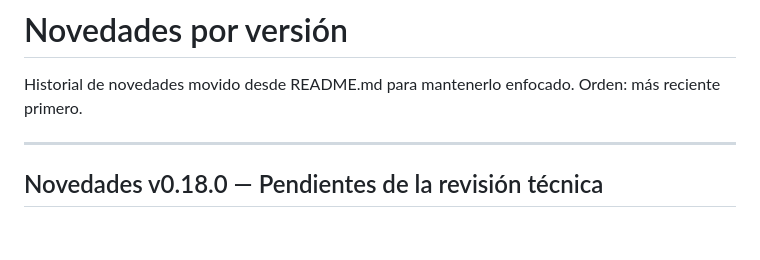
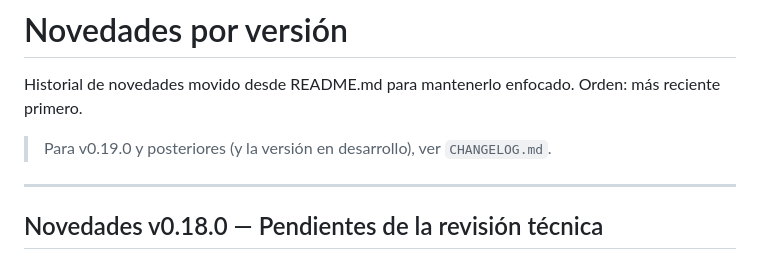
Before and after one commit to aprendomx/cursos-amx, a Markdown page: docs/NOVEDADES.md, the part around the change. Drawn GitHub-style; blank space fills up the shorter version.

Commit message:
docs: enlazar NOVEDADES a CHANGELOG y trackear el plan del sprint

```diff
--- a/docs/NOVEDADES.md
+++ b/docs/NOVEDADES.md
@@ -1,6 +1,8 @@
 # Novedades por versión
 
 Historial de novedades movido desde README.md para mantenerlo enfocado. Orden: más reciente primero.
+
+> Para v0.19.0 y posteriores (y la versión en desarrollo), ver `CHANGELOG.md`.
 
 ---
 
```
Also changed, not shown: 1 other file.
